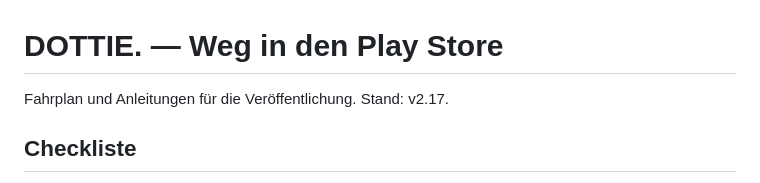
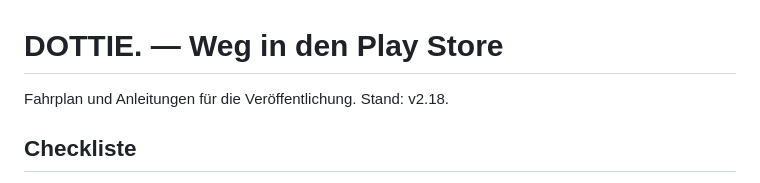
Before and after one commit to robinrehbein/dottie., a Markdown page: PUBLISHING.md, the part around the change. Rendered like a GitHub page.

Commit message:
PUBLISHING.md: Versionsstand auf v2.18
Co-Authored-By: Claude Fable 5 <noreply@anthropic.com>
Claude-Session: https://claude.ai/code/session_01Ddo6vyFWhSqGUUuYmdM4Mj

```diff
--- a/PUBLISHING.md
+++ b/PUBLISHING.md
@@ -1,6 +1,6 @@
 # DOTTIE. — Weg in den Play Store
 
-Fahrplan und Anleitungen für die Veröffentlichung. Stand: v2.17.
+Fahrplan und Anleitungen für die Veröffentlichung. Stand: v2.18.
 
 ## Checkliste
 
```
